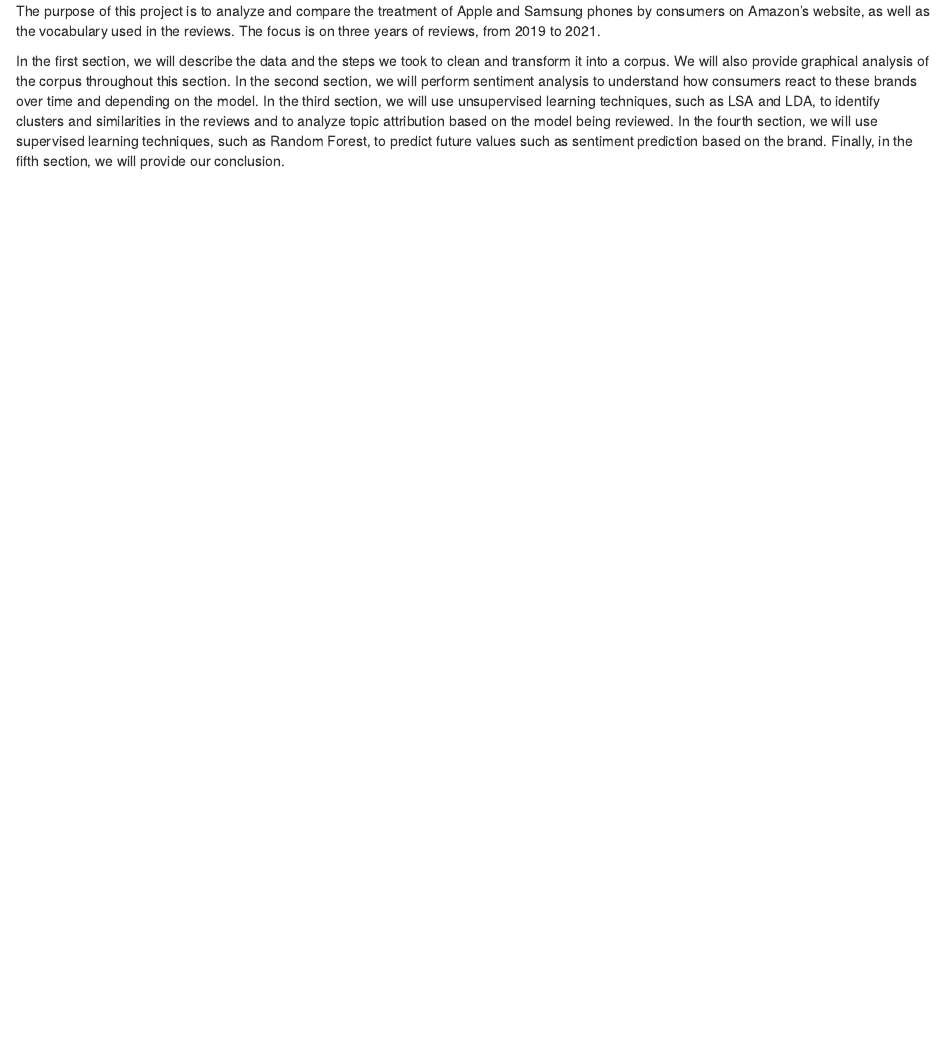
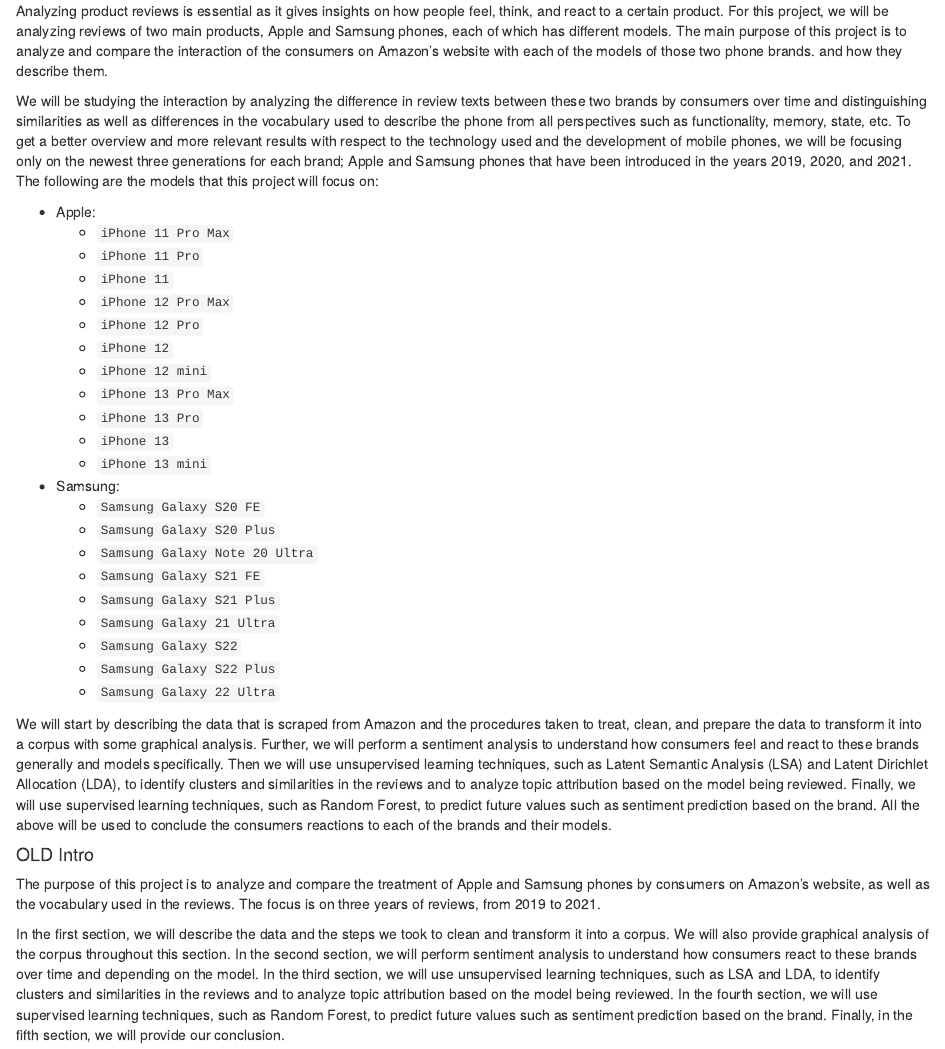
Before and after one commit to arturoglb/Text_Mining_Project, an R Markdown document (report/intro.Rmd): the page in a window 1100 px wide, from its top. Rendered offline with R 4.5, knitr and Pandoc, with nearby package versions.

Commit message:
new intro

````diff
--- a/report/intro.Rmd
+++ b/report/intro.Rmd
@@ -9,6 +9,38 @@
 source(here::here("script/setup.R"))
 ```
 
+Analyzing product reviews is essential as it gives insights on how people feel, think, and react to a certain product. For this project, we will be analyzing reviews of two main products, Apple and Samsung phones, each of which has different models. The main purpose of this project is to analyze and compare the interaction of the consumers on Amazon's website with each of the models of those two phone brands.  and how they describe them.
+
+We will be studying the interaction by analyzing the difference in review texts between these two brands by consumers over time and distinguishing similarities as well as differences in the vocabulary used to describe the phone from all perspectives such as functionality, memory, state, etc. To get a better overview and more relevant results with respect to the technology used and the development of mobile phones, we will be focusing only on the newest three generations for each brand; Apple and Samsung phones that have been introduced in the years 2019, 2020, and 2021. The following are the models that this project will focus on:
+
+* Apple:
+  - `iPhone 11 Pro Max`
+  - `iPhone 11 Pro`
+  - `iPhone 11`
+  - `iPhone 12 Pro Max`
+  - `iPhone 12 Pro`
+  - `iPhone 12`
+  - `iPhone 12 mini`
+  - `iPhone 13 Pro Max`
+  - `iPhone 13 Pro`
+  - `iPhone 13`
+  - `iPhone 13 mini`
+
+* Samsung:
+  - `Samsung Galaxy S20 FE`
+  - `Samsung Galaxy S20 Plus`
+  - `Samsung Galaxy Note 20 Ultra`
+  - `Samsung Galaxy S21 FE`
+  - `Samsung Galaxy S21 Plus`
+  - `Samsung Galaxy 21 Ultra`
+  - `Samsung Galaxy S22`
+  - `Samsung Galaxy S22 Plus`
+  - `Samsung Galaxy 22 Ultra`
+
+We will start by describing the data that is scraped from Amazon and the procedures taken to treat, clean, and prepare the data to transform it into a corpus with some graphical analysis. Further, we will perform a sentiment analysis to understand how consumers feel and react to these brands generally and models specifically. Then we will use unsupervised learning techniques, such as Latent Semantic Analysis (LSA) and Latent Dirichlet Allocation (LDA), to identify clusters and similarities in the reviews and to analyze topic attribution based on the model being reviewed. Finally, we will use supervised learning techniques, such as Random Forest, to predict future values such as sentiment prediction based on the brand. All the above will be used to conclude the consumers reactions to each of the brands and their models.
+
+
+#### OLD Intro ####
 
 The purpose of this project is to analyze and compare the treatment of Apple and Samsung phones by consumers on Amazon's website, as well as the vocabulary used in the reviews. The focus is on three years of reviews, from 2019 to 2021.
 
````
